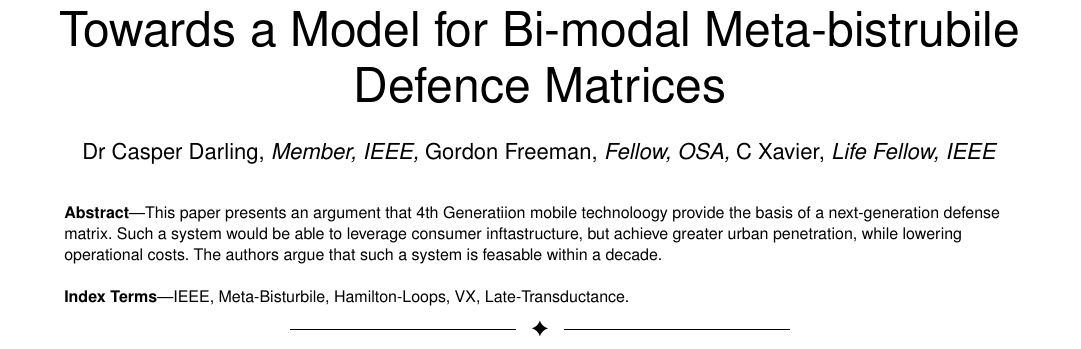
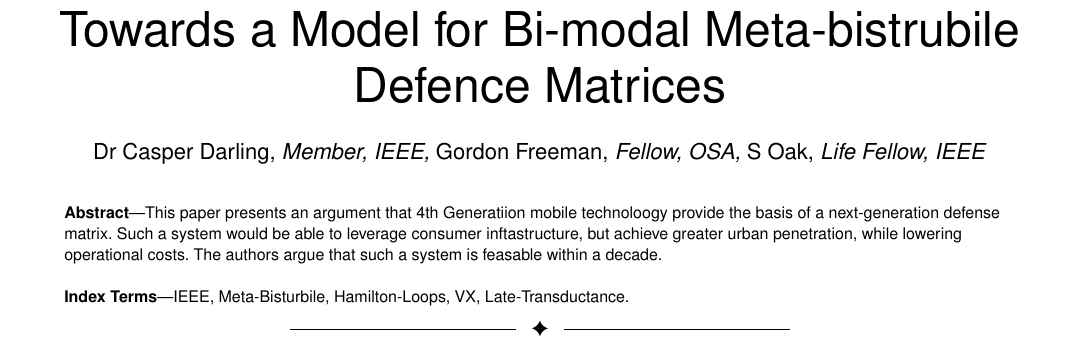
Before and after one commit to salimfadhley/hoax1, a LaTeX paper (tex/bare_adv.tex): part of page 1 of 4, cut so that both start at the same text. Compiled offline with pdfLaTeX; a missing font is replaced by an installed copy or a similar font; a LaTeX package or settings file that is missing is left out.

Commit message:
Some fixes

```diff
--- a/tex/bare_adv.tex
+++ b/tex/bare_adv.tex
@@ -550,7 +550,7 @@
 
 \author{Dr Casper Darling,~\IEEEmembership{Member,~IEEE,}
         Gordon Freeman,~\IEEEmembership{Fellow,~OSA,}
-        C Xavier,~\IEEEmembership{Life~Fellow,~IEEE}% <-this % stops a space
+        S Oak,~\IEEEmembership{Life~Fellow,~IEEE}% <-this % stops a space
 \IEEEcompsocitemizethanks{\IEEEcompsocthanksitem Casper Darling was with the Department
 of Electrical and Computer Engineering, Georgia Institute of Technology, Atlanta,
 GA, 30332.\protect\\
```
Also changed, not shown: out/bare_adv.pdf.
